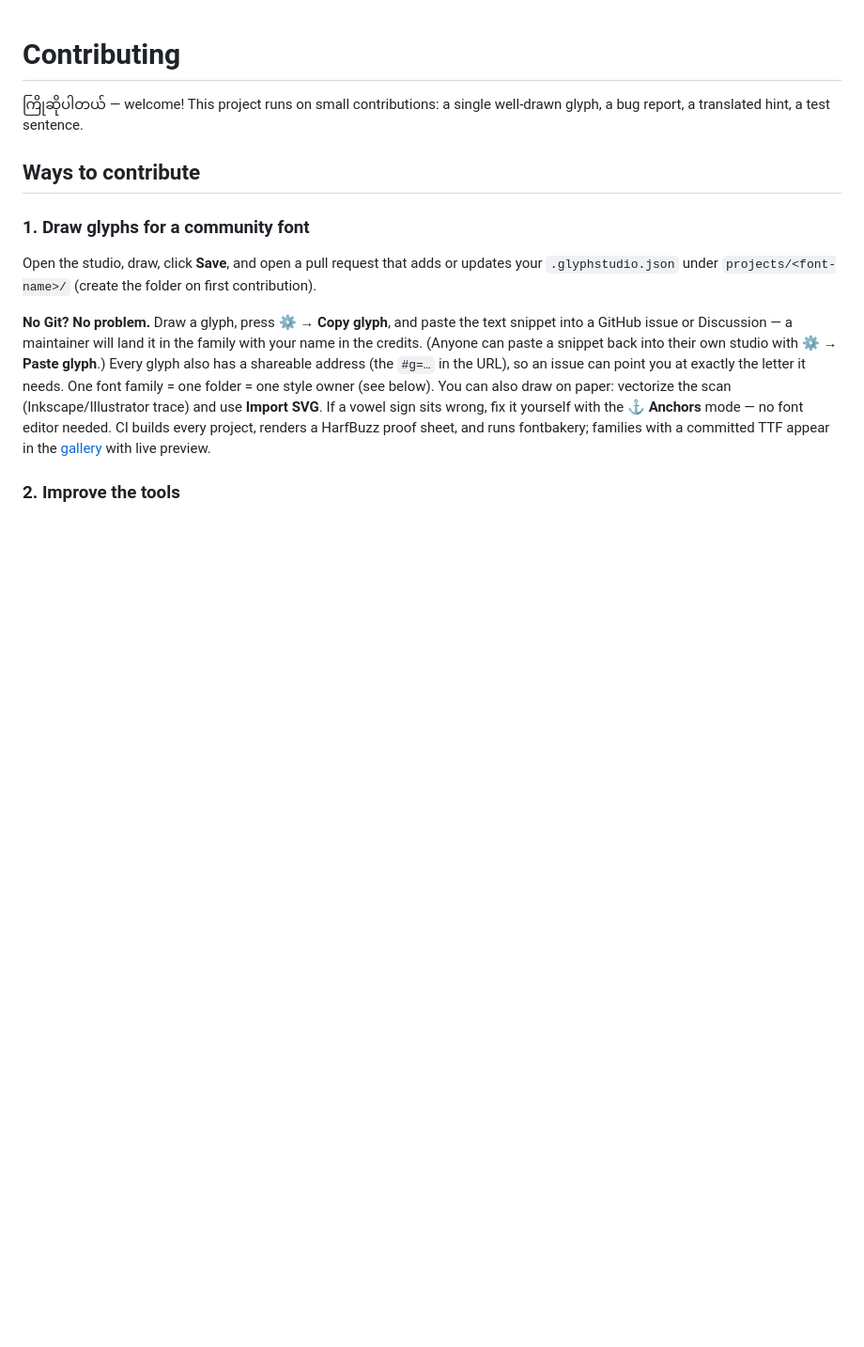
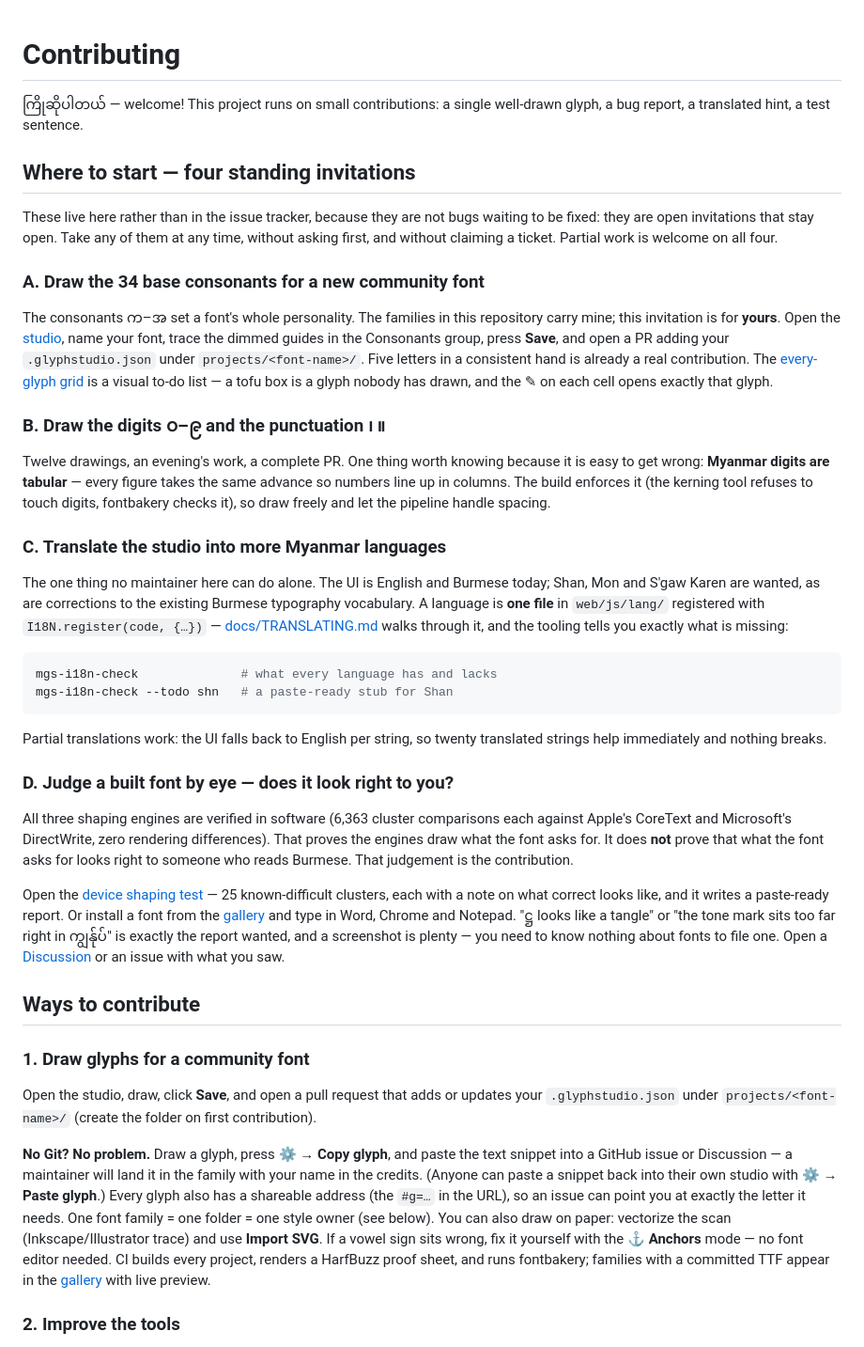
Before and after one commit to Thiha-Lynn/myanmar-glyph-studio, a Markdown page: CONTRIBUTING.md, the part around the change. Shown at 94% size. Rendered like a GitHub page; blank space fills up the shorter version.

Commit message:
Move the four standing invitations into CONTRIBUTING.md (#37)
Issues #11-#14 were never bugs — they are open invitations to draw
consonants, draw digits, translate the interface, and judge a built font
by eye. Kept on the tracker they read as four unfinished tasks; kept in
CONTRIBUTING.md they read as what they are, and they no longer need a
ticket to claim or a maintainer to assign.

All four are now written out in full under "Where to start", including
the parts that were only in issue comments: the tabular-digit rule, the
mgs-i18n-check --todo flag, what the three-engine verification does and
does not prove, and the every-glyph grid as a visual to-do list.

The README badge counted open good-first-issues and would now read zero,
so it becomes a plain contributions-welcome badge pointing at the new
section; the two links into the empty label filter (English and Burmese
READMEs) follow it.

````diff
--- a/CONTRIBUTING.md
+++ b/CONTRIBUTING.md
@@ -2,6 +2,71 @@
 
 ကြိုဆိုပါတယ် — welcome! This project runs on small contributions:
 a single well-drawn glyph, a bug report, a translated hint, a test sentence.
+
+## Where to start — four standing invitations
+
+These live here rather than in the issue tracker, because they are not
+bugs waiting to be fixed: they are open invitations that stay open. Take
+any of them at any time, without asking first, and without claiming a
+ticket. Partial work is welcome on all four.
+
+### A. Draw the 34 base consonants for a new community font
+
+The consonants က–အ set a font's whole personality. The families in this
+repository carry mine; this invitation is for **yours**. Open the
+[studio](https://thiha-lynn.github.io/myanmar-glyph-studio/), name your
+font, trace the dimmed guides in the Consonants group, press **Save**,
+and open a PR adding your `.glyphstudio.json` under
+`projects/<font-name>/`. Five letters in a consistent hand is already a
+real contribution. The
+[every-glyph grid](https://thiha-lynn.github.io/myanmar-glyph-studio/showcase.html#inventoryH)
+is a visual to-do list — a tofu box is a glyph nobody has drawn, and the
+✎ on each cell opens exactly that glyph.
+
+### B. Draw the digits ၀–၉ and the punctuation ၊ ။
+
+Twelve drawings, an evening's work, a complete PR. One thing worth
+knowing because it is easy to get wrong: **Myanmar digits are tabular** —
+every figure takes the same advance so numbers line up in columns. The
+build enforces it (the kerning tool refuses to touch digits, fontbakery
+checks it), so draw freely and let the pipeline handle spacing.
+
+### C. Translate the studio into more Myanmar languages
+
+The one thing no maintainer here can do alone. The UI is English and
+Burmese today; Shan, Mon and S'gaw Karen are wanted, as are corrections
+to the existing Burmese typography vocabulary. A language is **one file**
+in `web/js/lang/` registered with `I18N.register(code, {…})` —
+[docs/TRANSLATING.md](docs/TRANSLATING.md) walks through it, and the
+tooling tells you exactly what is missing:
+
+```bash
+mgs-i18n-check              # what every language has and lacks
+mgs-i18n-check --todo shn   # a paste-ready stub for Shan
+```
+
+Partial translations work: the UI falls back to English per string, so
+twenty translated strings help immediately and nothing breaks.
+
+### D. Judge a built font by eye — does it look right to you?
+
+All three shaping engines are verified in software (6,363 cluster
+comparisons each against Apple's CoreText and Microsoft's DirectWrite,
+zero rendering differences). That proves the engines draw what the font
+asks for. It does **not** prove that what the font asks for looks right
+to someone who reads Burmese. That judgement is the contribution.
+
+Open the
+[device shaping test](https://thiha-lynn.github.io/myanmar-glyph-studio/devicetest.html)
+— 25 known-difficult clusters, each with a note on what correct looks
+like, and it writes a paste-ready report. Or install a font from the
+[gallery](https://thiha-lynn.github.io/myanmar-glyph-studio/gallery.html)
+and type in Word, Chrome and Notepad. "ဋ္ဌ looks like a tangle" or "the
+tone mark sits too far right in ကျွန်ုပ်" is exactly the report wanted,
+and a screenshot is plenty — you need to know nothing about fonts to
+file one. Open a
+[Discussion](https://github.com/Thiha-Lynn/myanmar-glyph-studio/discussions)
+or an issue with what you saw.
 
 ## Ways to contribute
 
````
Also changed, not shown: README.md (+4 -3 lines), README.my.md (+1 -1 lines).
